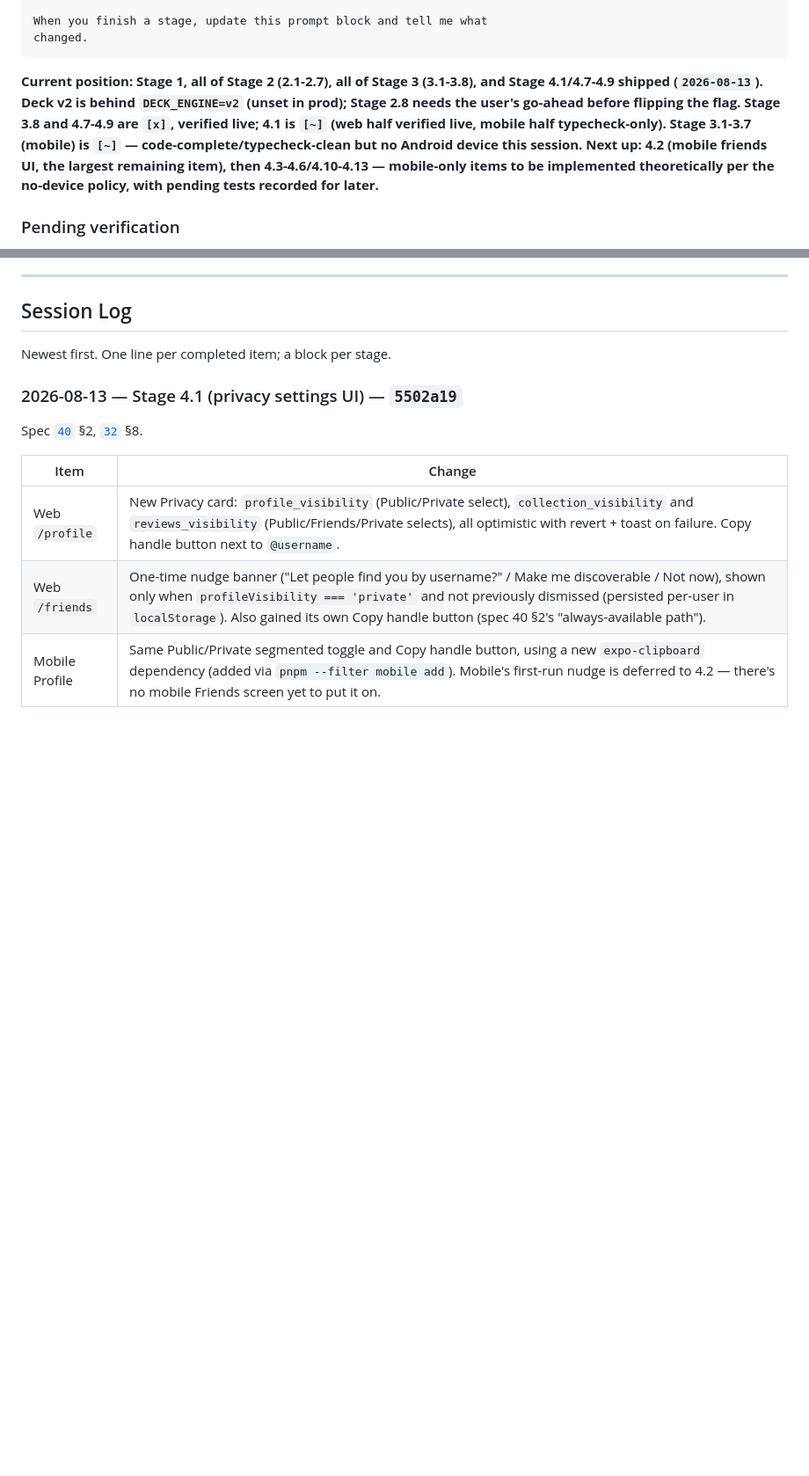
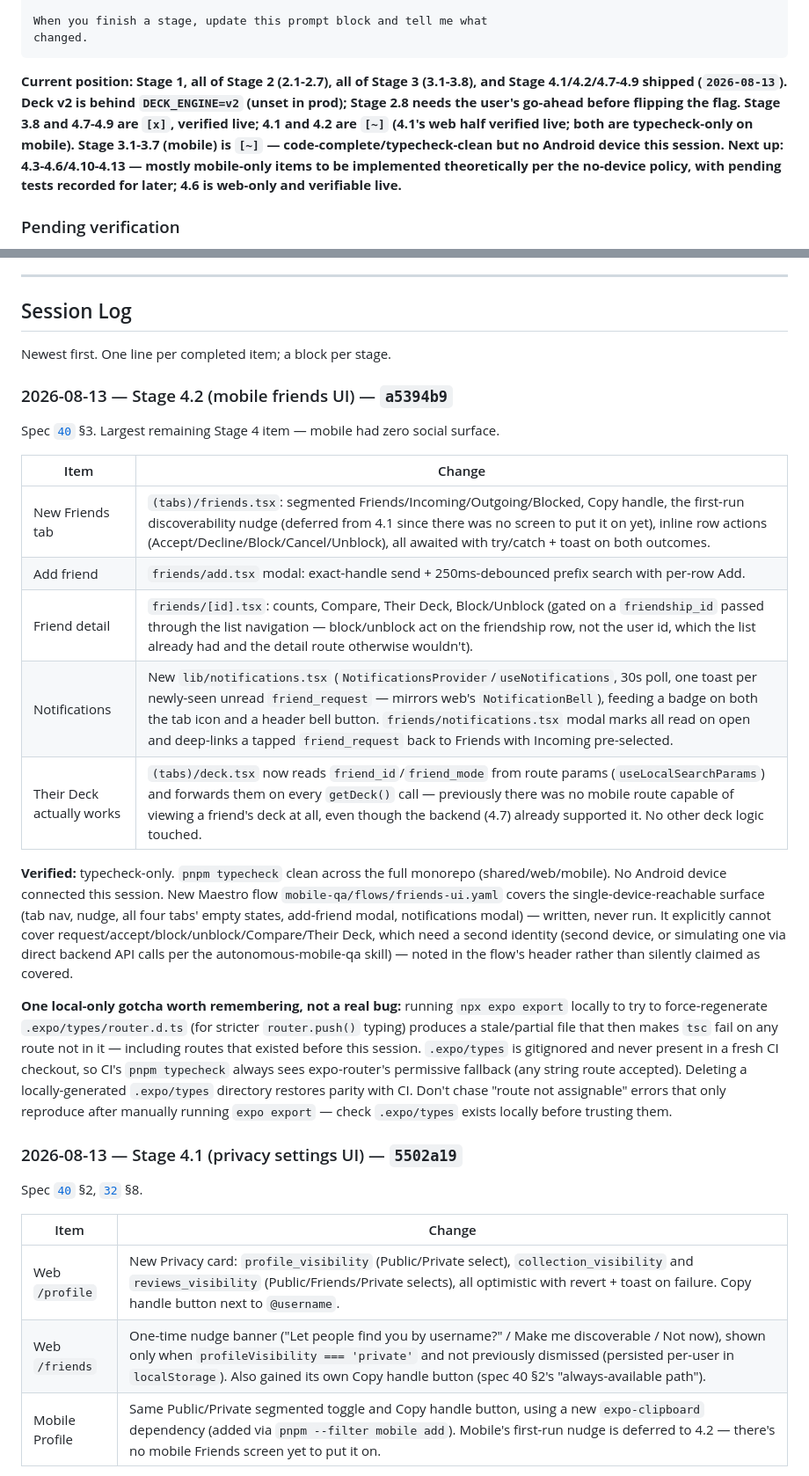
Before and after one commit to Sayandeep1013/mubitracker-watchdeck, a Markdown page: docs/HANDOFF.md, 2 parts joined by grey strips. Shown at 88% size. GitHub-like rendering; blank space fills up the shorter version.

Commit message:
Docs: mark Stage 4.2 (mobile friends UI) shipped
Co-Authored-By: Claude Sonnet 5 <noreply@anthropic.com>

````diff
--- a/docs/HANDOFF.md
+++ b/docs/HANDOFF.md
@@ -73,7 +73,7 @@ When you finish a stage, update this prompt block and tell me what
 changed.
 ```
 
-**Current position: Stage 1, all of Stage 2 (2.1-2.7), all of Stage 3 (3.1-3.8), and Stage 4.1/4.7-4.9 shipped (`2026-08-13`). Deck v2 is behind `DECK_ENGINE=v2` (unset in prod); Stage 2.8 needs the user's go-ahead before flipping the flag. Stage 3.8 and 4.7-4.9 are `[x]`, verified live; 4.1 is `[~]` (web half verified live, mobile half typecheck-only). Stage 3.1-3.7 (mobile) is `[~]` — code-complete/typecheck-clean but no Android device this session. Next up: 4.2 (mobile friends UI, the largest remaining item), then 4.3-4.6/4.10-4.13 — mobile-only items to be implemented theoretically per the no-device policy, with pending tests recorded for later.**
+**Current position: Stage 1, all of Stage 2 (2.1-2.7), all of Stage 3 (3.1-3.8), and Stage 4.1/4.2/4.7-4.9 shipped (`2026-08-13`). Deck v2 is behind `DECK_ENGINE=v2` (unset in prod); Stage 2.8 needs the user's go-ahead before flipping the flag. Stage 3.8 and 4.7-4.9 are `[x]`, verified live; 4.1 and 4.2 are `[~]` (4.1's web half verified live; both are typecheck-only on mobile). Stage 3.1-3.7 (mobile) is `[~]` — code-complete/typecheck-clean but no Android device this session. Next up: 4.3-4.6/4.10-4.13 — mostly mobile-only items to be implemented theoretically per the no-device policy, with pending tests recorded for later; 4.6 is web-only and verifiable live.**
 
 ### Pending verification
 
@@ -119,6 +119,22 @@ This is the mechanism that lets a session run without the user in the loop. Foll
 ## Session Log
 
 Newest first. One line per completed item; a block per stage.
+
+### 2026-08-13 — Stage 4.2 (mobile friends UI) — `a5394b9`
+
+Spec [`40`](spec/40-friends-v2.md) §3. Largest remaining Stage 4 item — mobile had zero social surface.
+
+| Item | Change |
+|---|---|
+| New Friends tab | `(tabs)/friends.tsx`: segmented Friends/Incoming/Outgoing/Blocked, Copy handle, the first-run discoverability nudge (deferred from 4.1 since there was no screen to put it on yet), inline row actions (Accept/Decline/Block/Cancel/Unblock), all awaited with try/catch + toast on both outcomes. |
+| Add friend | `friends/add.tsx` modal: exact-handle send + 250ms-debounced prefix search with per-row Add. |
+| Friend detail | `friends/[id].tsx`: counts, Compare, Their Deck, Block/Unblock (gated on a `friendship_id` passed through the list navigation — block/unblock act on the friendship row, not the user id, which the list already had and the detail route otherwise wouldn't). |
+| Notifications | New `lib/notifications.tsx` (`NotificationsProvider`/`useNotifications`, 30s poll, one toast per newly-seen unread `friend_request` — mirrors web's `NotificationBell`), feeding a badge on both the tab icon and a header bell button. `friends/notifications.tsx` modal marks all read on open and deep-links a tapped `friend_request` back to Friends with Incoming pre-selected. |
+| Their Deck actually works | `(tabs)/deck.tsx` now reads `friend_id`/`friend_mode` from route params (`useLocalSearchParams`) and forwards them on every `getDeck()` call — previously there was no mobile route capable of viewing a friend's deck at all, even though the backend (4.7) already supported it. No other deck logic touched. |
+
+**Verified:** typecheck-only. `pnpm typecheck` clean across the full monorepo (shared/web/mobile). No Android device connected this session. New Maestro flow `mobile-qa/flows/friends-ui.yaml` covers the single-device-reachable surface (tab nav, nudge, all four tabs' empty states, add-friend modal, notifications modal) — written, never run. It explicitly cannot cover request/accept/block/unblock/Compare/Their Deck, which need a second identity (second device, or simulating one via direct backend API calls per the autonomous-mobile-qa skill) — noted in the flow's header rather than silently claimed as covered.
+
+**One local-only gotcha worth remembering, not a real bug:** running `npx expo export` locally to try to force-regenerate `.expo/types/router.d.ts` (for stricter `router.push()` typing) produces a stale/partial file that then makes `tsc` fail on any route not in it — including routes that existed before this session. `.expo/types` is gitignored and never present in a fresh CI checkout, so CI's `pnpm typecheck` always sees expo-router's permissive fallback (any string route accepted). Deleting a locally-generated `.expo/types` directory restores parity with CI. Don't chase "route not assignable" errors that only reproduce after manually running `expo export` — check `.expo/types` exists locally before trusting them.
 
 ### 2026-08-13 — Stage 4.1 (privacy settings UI) — `5502a19`
 
````
Also changed, not shown: docs/IMPLEMENTATION-PLAN.md (+2 -1 lines).
